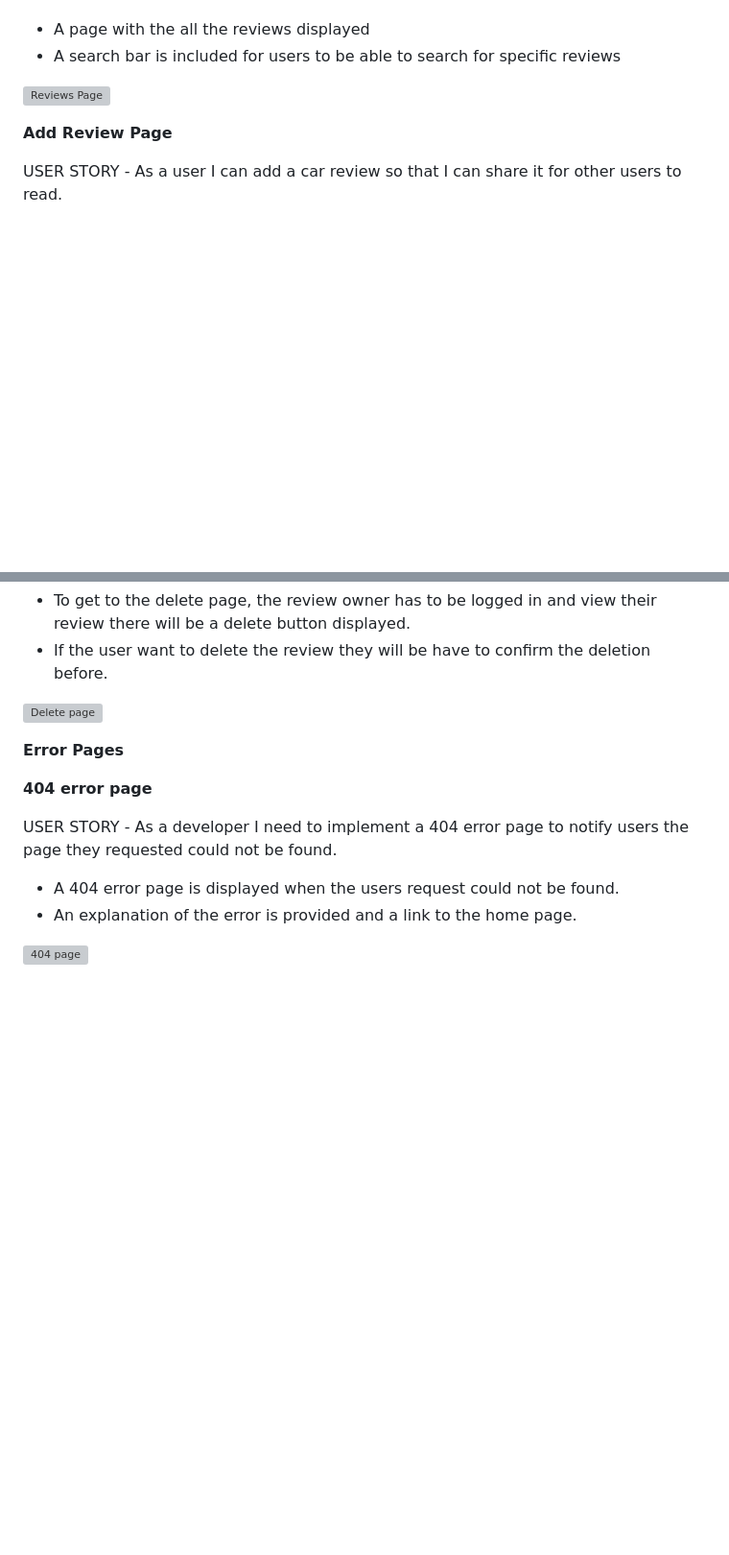
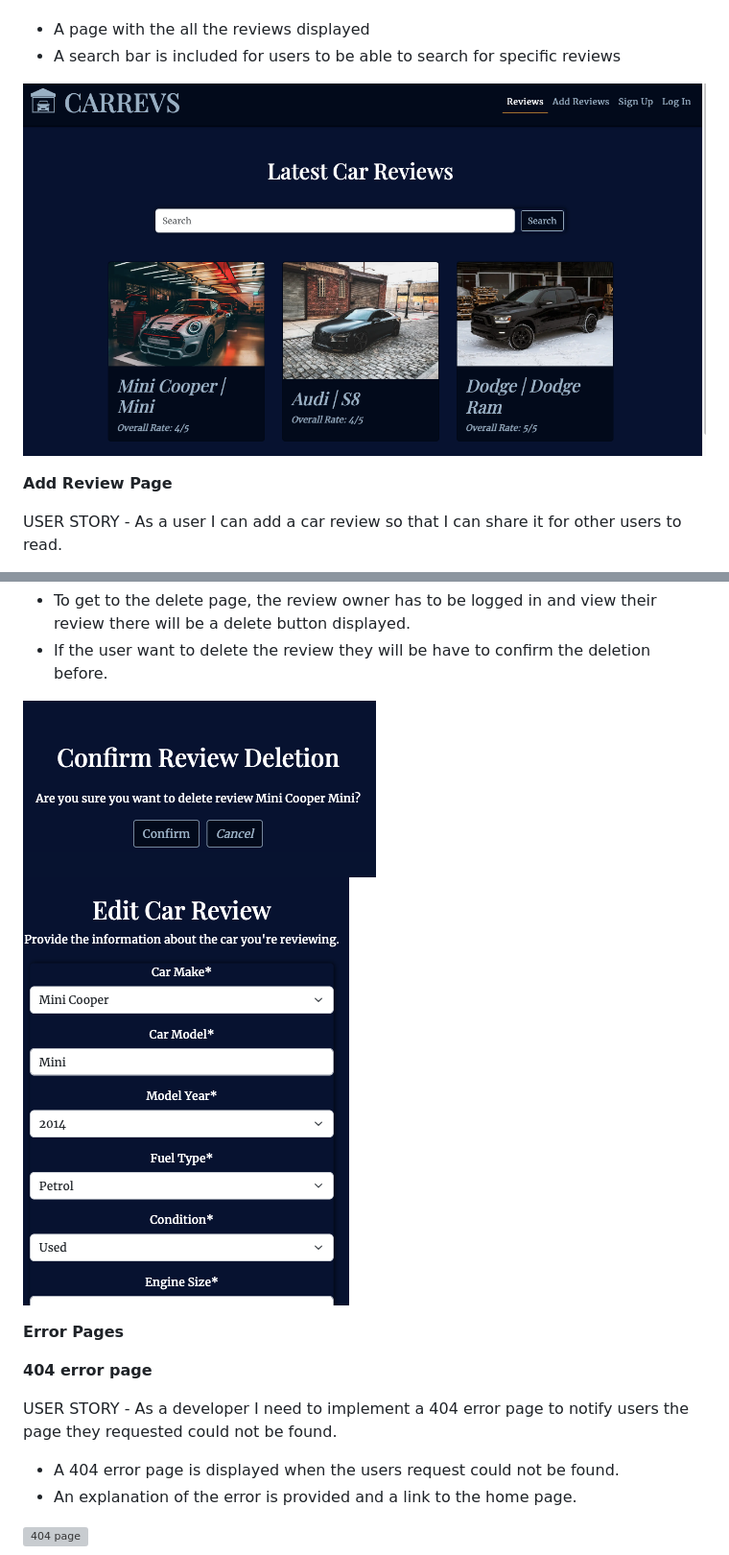
Before and after one commit to rimanfarhood/Carrevs-Car-Reviews, a Markdown page: README.md, 2 parts joined by grey strips. Shown at 96% size. Drawn GitHub-style; blank space fills up the shorter version; grey boxes are pictures that could not be loaded.

```diff
--- a/README.md
+++ b/README.md
@@ -206,7 +206,7 @@ USER STORY - As a user I can view all users' reviews so that I can read them.
    * A page with the all the reviews displayed
    * A search bar is included for users to be able to search for specific reviews
 
-![Reviews Page]()
+![Reviews Page](https://github.com/rimanfarhood/Carrevs-Car-Reviews/blob/main/docs/readme_images/reviews.png)
 
 
 **Add Review Page**
@@ -242,7 +248,9 @@ USER STORY - As a user I can delete my review if I don't want it.
    * To get to the delete page, the review owner has to be logged in and view their review there will be a delete button displayed.
    * If the user want to delete the review they will be have to confirm the deletion before.
 
-![Delete page]()
+![Delete page](https://github.com/rimanfarhood/Carrevs-Car-Reviews/blob/main/docs/readme_images/confirmdeletion.png)
+![Delete Button](https://github.com/rimanfarhood/Carrevs-Car-Reviews/blob/main/docs/readme_images/edit.png)
+
 
 **Error Pages**
 
```
Also changed, not shown: other parts of README.md (+22 -29 lines).
